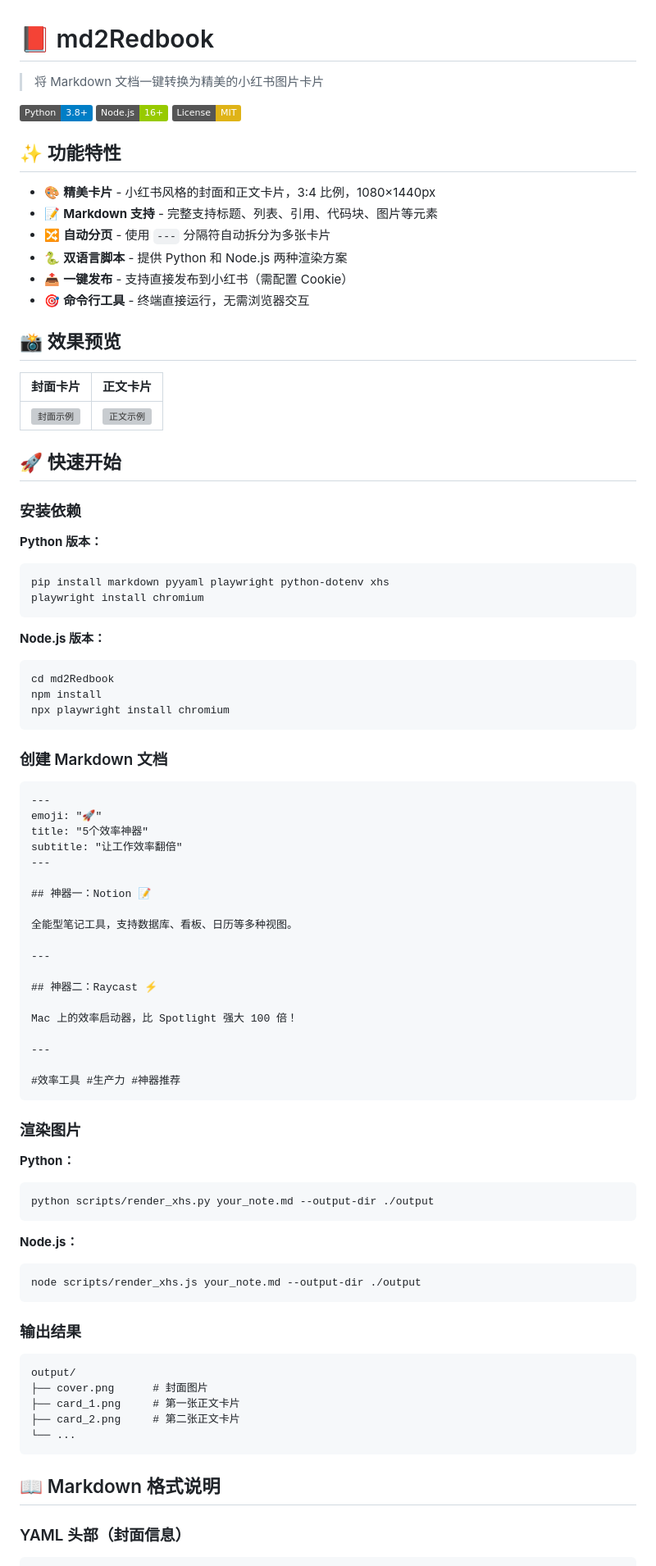
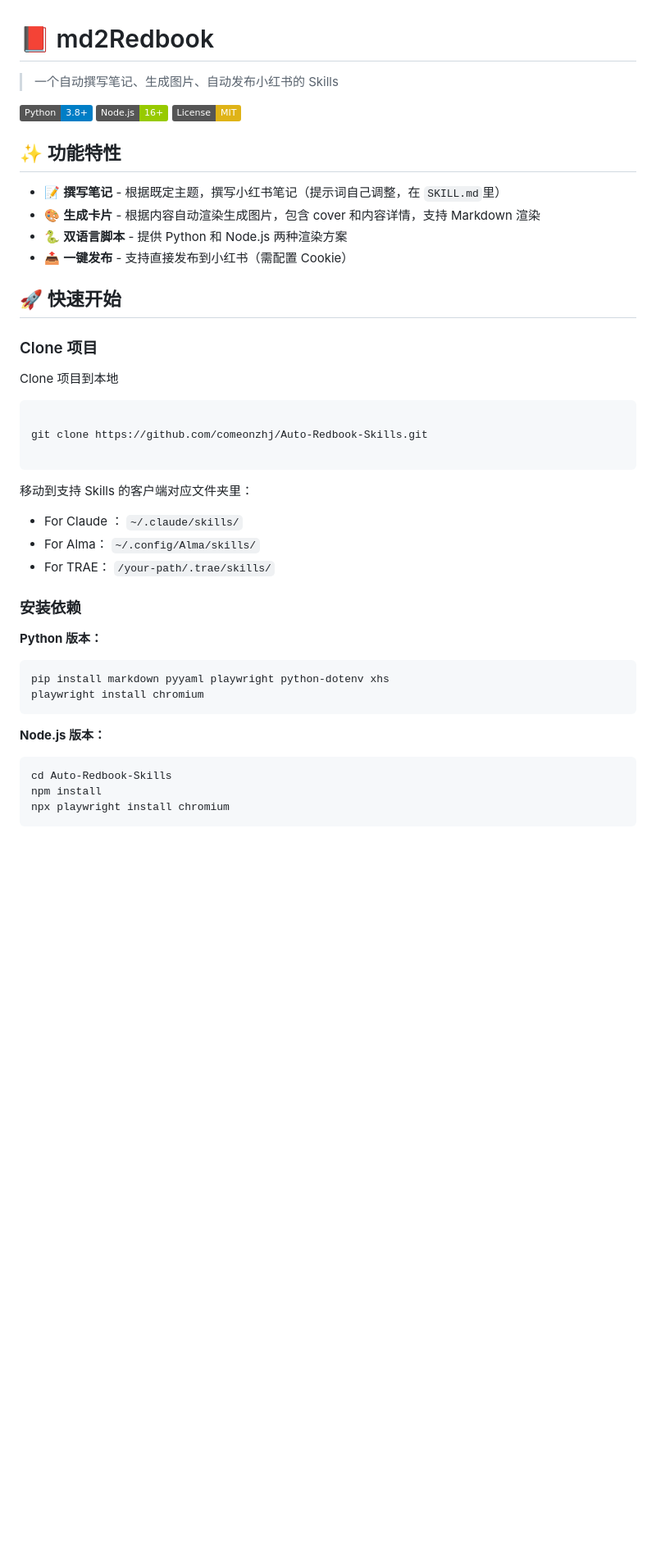
Before and after one commit to tensorslab/xhs-skills, a Markdown page: README.md, the part around one of its changes. Shown at 82% size. Drawn GitHub-style; badges without logos; blank space fills up the shorter version; grey boxes are pictures that could not be loaded.

````diff
--- a/README.md
+++ b/README.md
@@ -1,6 +1,6 @@
 # 📕 md2Redbook
 
-> 将 Markdown 文档一键转换为精美的小红书图片卡片
+> 一个自动撰写笔记、生成图片、自动发布小红书的 Skills
 
 [![Python](https://img.shields.io/badge/Python-3.8+-blue.svg)](https://www.python.org/)
 [![Node.js](https://img.shields.io/badge/Node.js-16+-green.svg)](https://nodejs.org/)
@@ -8,20 +8,29 @@
 
 ## ✨ 功能特性
 
-- 🎨 **精美卡片** - 小红书风格的封面和正文卡片，3:4 比例，1080×1440px
-- 📝 **Markdown 支持** - 完整支持标题、列表、引用、代码块、图片等元素
-- 🔀 **自动分页** - 使用 `---` 分隔符自动拆分为多张卡片
+- 📝 **撰写笔记** - 根据既定主题，撰写小红书笔记（提示词自己调整，在 `SKILL.md`里）
+- 🎨 **生成卡片** - 根据内容自动渲染生成图片，包含 cover 和内容详情，支持 Markdown 渲染
 - 🐍 **双语言脚本** - 提供 Python 和 Node.js 两种渲染方案
 - 📤 **一键发布** - 支持直接发布到小红书（需配置 Cookie）
-- 🎯 **命令行工具** - 终端直接运行，无需浏览器交互
 
-## 📸 效果预览
-
-| 封面卡片 | 正文卡片 |
-|:---:|:---:|
-| ![封面示例](https://via.placeholder.com/270x360/3450E4/ffffff?text=Cover) | ![正文示例](https://via.placeholder.com/270x360/667eea/ffffff?text=Card) |
 
 ## 🚀 快速开始
+
+### Clone 项目
+
+Clone 项目到本地
+
+```bash
+
+git clone https://github.com/comeonzhj/Auto-Redbook-Skills.git
+
+```
+
+移动到支持 Skills 的客户端对应文件夹里：
+
+- For Claude ： `~/.claude/skills/`
+- For Alma： `~/.config/Alma/skills/`
+- For TRAE： `/your-path/.trae/skills/`
 
 ### 安装依赖
 
@@ -35,60 +44,6 @@ playwright install chromium
 **Node.js 版本：**
 
 ```bash
-cd md2Redbook
+cd Auto-Redbook-Skills
 npm install
 npx playwright install chromium
-```
-
-### 创建 Markdown 文档
-
-```markdown
----
-emoji: "🚀"
-title: "5个效率神器"
-subtitle: "让工作效率翻倍"
----
-
-## 神器一：Notion 📝
-
-全能型笔记工具，支持数据库、看板、日历等多种视图。
-
----
-
-## 神器二：Raycast ⚡
-
-Mac 上的效率启动器，比 Spotlight 强大 100 倍！
-
----
-
-#效率工具 #生产力 #神器推荐
-```
-
-### 渲染图片
-
-**Python：**
-
-```bash
-python scripts/render_xhs.py your_note.md --output-dir ./output
-```
-
-**Node.js：**
-
-```bash
-node scripts/render_xhs.js your_note.md --output-dir ./output
-```
-
-### 输出结果
-
-```
-output/
-├── cover.png      # 封面图片
-├── card_1.png     # 第一张正文卡片
-├── card_2.png     # 第二张正文卡片
-└── ...
-```
-
-## 📖 Markdown 格式说明
-
-### YAML 头部（封面信息）
-
````
Also changed, not shown: other parts of README.md (+4 -42 lines).
